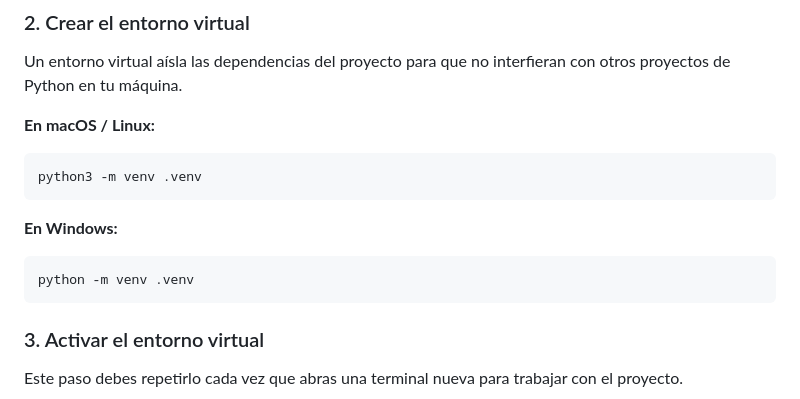
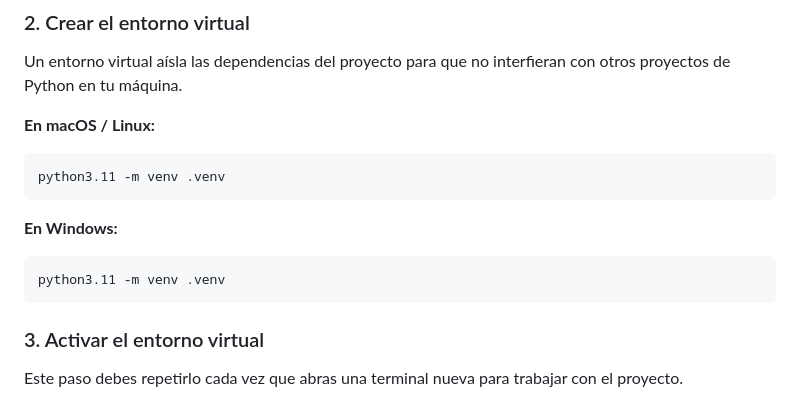
Before and after one commit to DavidSantisteban/ING_SOFTWARE_III, a Markdown page: README.md, the part around the change. GitHub-like rendering.

````diff
--- a/README.md
+++ b/README.md
@@ -104,12 +104,12 @@ Un entorno virtual aísla las dependencias del proyecto para que no interfieran
 
 **En macOS / Linux:**
 ```bash
-python3 -m venv .venv
+python3.11 -m venv .venv
 ```
 
 **En Windows:**
 ```bash
-python -m venv .venv
+python3.11 -m venv .venv
 ```
 
 ### 3. Activar el entorno virtual
````
